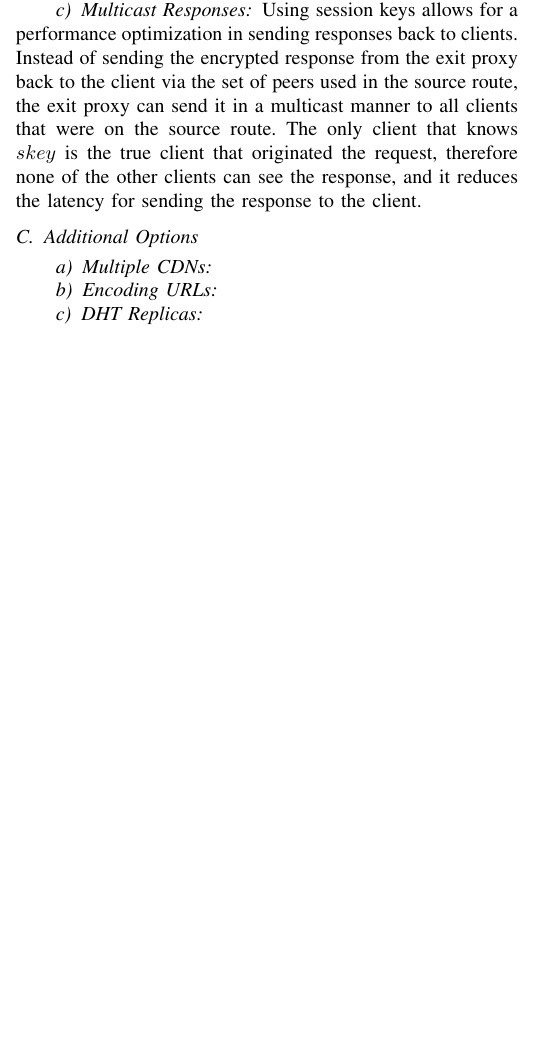
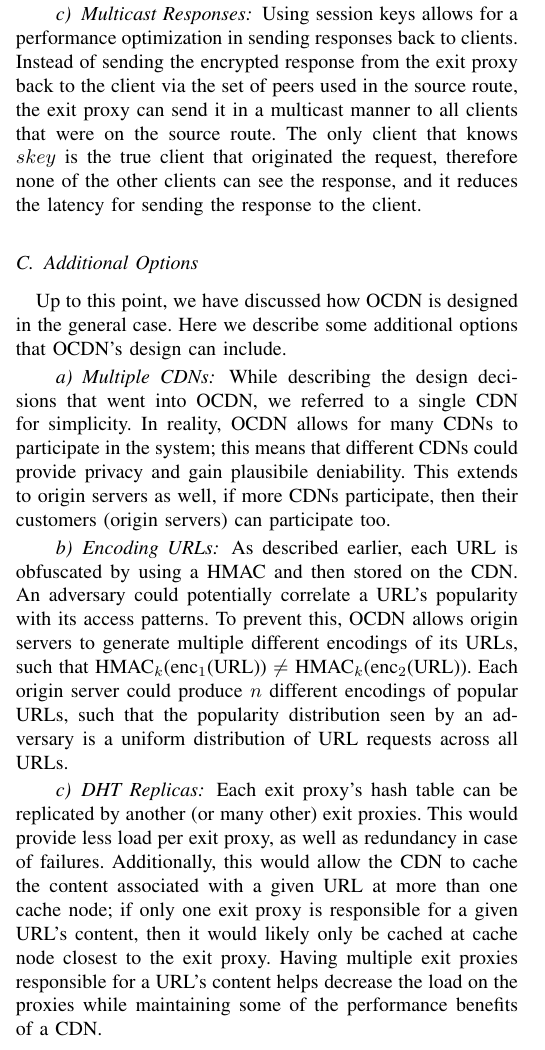
Before and after one commit to ae243/obliviousCDN, a LaTeX paper (oakland/bare_conf.tex, which reads oakland/design.tex): part of one column of page 6 of 14, cut so that both start at the same text, the shorter picture padded with empty space. Compiled offline with pdfLaTeX; a missing font is replaced by an installed copy or a similar font; a LaTeX package or settings file that is missing is left out.

Commit message:
finished up design section

```diff
--- a/oakland/design.tex
+++ b/oakland/design.tex
@@ -191,12 +191,29 @@ is the true client that originated the request, therefore none of the other clie
 latency for sending the response to the client.
 
 \subsection{Additional Options}
+Up to this point, we have discussed how \system{} is designed in the general case.  Here we describe some
+additional options that \system{}'s design can include.
 
 \paragraph{Multiple CDNs}
+While describing the design decisions that went into \system{}, we referred to a single CDN for
+simplicity.  In reality, \system{} allows for many CDNs to participate in the system; this means that
+different CDNs could provide privacy and gain plausibile deniability.  This extends to origin servers
+as well, if more CDNs participate, then their customers (origin servers) can participate too.
 
 \paragraph{Encoding URLs}
+As described earlier, each URL is obfuscated by using a HMAC and then stored on the CDN.  An adversary
+could potentially correlate a URL's popularity with its access patterns.  To prevent this, \system{} allows
+origin servers to generate multiple different encodings of its URLs, such that HMAC$_k$(enc$_1$(URL)) $\neq$
+HMAC$_k$(enc$_2$(URL)).  Each origin server could produce $n$ different encodings of popular URLs, such that
+the popularity distribution seen by an adversary is a uniform distribution of URL requests across all URLs.
 
 \paragraph{DHT Replicas}
+Each exit proxy's hash table can be replicated by another (or many other) exit proxies.  This
+would provide less load per exit proxy, as well as redundancy in case of failures.  Additionally,
+this would allow the CDN to cache the content associated with a given URL at more than one cache node;
+if only one exit proxy is responsible for a given URL's content, then it would likely only be cached at
+cache node closest to the exit proxy.  Having multiple exit proxies responsible for a URL's content
+helps decrease the load on the proxies while maintaining some of the performance benefits of a CDN.
 
 \paragraph{Partial Content}
 Different origin servers have different needs, and each origin server might
```
Also changed, not shown: oakland/design.tex (14 more changed lines).
